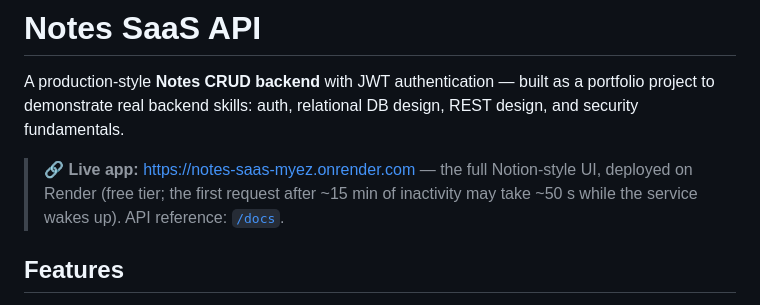
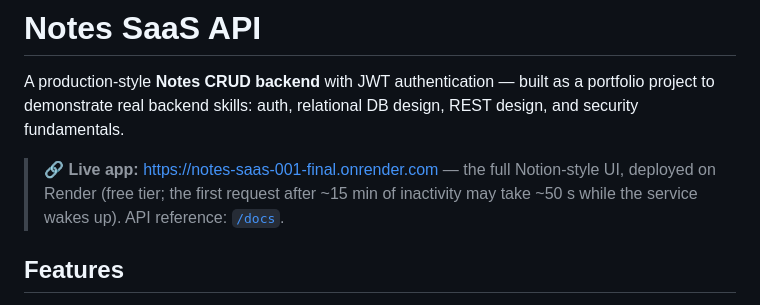
Before and after one commit to dahalujwal1000/Notes_SaaS, a Markdown page: README.md, the part around the change. GitHub-like rendering.

Commit message:
docs: correct live app URL in README

```diff
--- a/README.md
+++ b/README.md
@@ -2,7 +2,7 @@
 
 A production-style **Notes CRUD backend** with JWT authentication — built as a portfolio project to demonstrate real backend skills: auth, relational DB design, REST design, and security fundamentals.
 
-> 🔗 **Live app:** [https://notes-saas-myez.onrender.com](https://notes-saas-myez.onrender.com) — the full Notion-style UI, deployed on Render (free tier; the first request after ~15 min of inactivity may take ~50 s while the service wakes up). API reference: [`/docs`](https://notes-saas-myez.onrender.com/docs).
+> 🔗 **Live app:** [https://notes-saas-001-final.onrender.com](https://notes-saas-001-final.onrender.com) — the full Notion-style UI, deployed on Render (free tier; the first request after ~15 min of inactivity may take ~50 s while the service wakes up). API reference: [`/docs`](https://notes-saas-001-final.onrender.com/docs).
 
 ## Features
 
```
